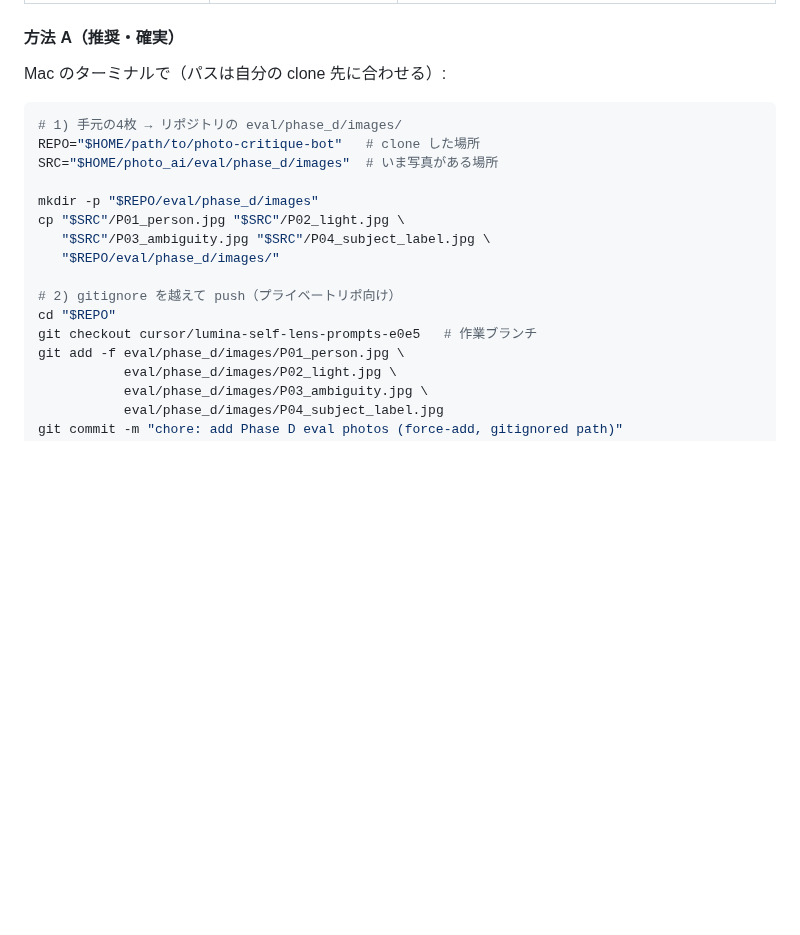
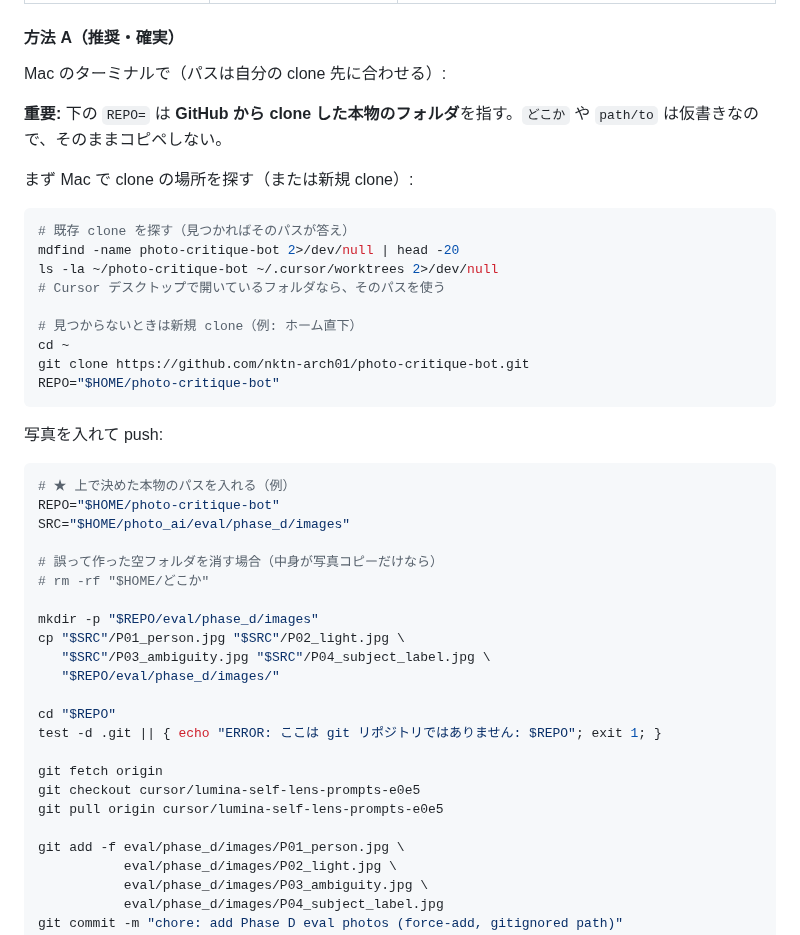
Before and after one commit to nktn-arch01/photo-critique-bot, a Markdown page: docs/PHASE_D_EVAL.md, the part around the change. Drawn GitHub-style; blank space fills up the shorter version.

Commit message:
docs(phase-d): clarify REPO must be a real git clone, not a placeholder
Co-authored-by: nktn-arch01 <nktn-arch01@users.noreply.github.com>

````diff
--- a/docs/PHASE_D_EVAL.md
+++ b/docs/PHASE_D_EVAL.md
@@ -77,19 +77,44 @@ Mac の `/Users/.../photo_ai/...` は **自動では同期されません**（
 
 Mac のターミナルで（パスは自分の clone 先に合わせる）:
 
+**重要:** 下の `REPO=` は **GitHub から clone した本物のフォルダ**を指す。`どこか` や `path/to` は仮書きなので、そのままコピペしない。
+
+まず Mac で clone の場所を探す（または新規 clone）:
+
 ```bash
-# 1) 手元の4枚 → リポジトリの eval/phase_d/images/
-REPO="$HOME/path/to/photo-critique-bot"   # clone した場所
-SRC="$HOME/photo_ai/eval/phase_d/images"  # いま写真がある場所
+# 既存 clone を探す（見つかればそのパスが答え）
+mdfind -name photo-critique-bot 2>/dev/null | head -20
+ls -la ~/photo-critique-bot ~/.cursor/worktrees 2>/dev/null
+# Cursor デスクトップで開いているフォルダなら、そのパスを使う
+
+# 見つからないときは新規 clone（例: ホーム直下）
+cd ~
+git clone https://github.com/nktn-arch01/photo-critique-bot.git
+REPO="$HOME/photo-critique-bot"
+```
+
+写真を入れて push:
+
+```bash
+# ★ 上で決めた本物のパスを入れる（例）
+REPO="$HOME/photo-critique-bot"
+SRC="$HOME/photo_ai/eval/phase_d/images"
+
+# 誤って作った空フォルダを消す場合（中身が写真コピーだけなら）
+# rm -rf "$HOME/どこか"
 
 mkdir -p "$REPO/eval/phase_d/images"
 cp "$SRC"/P01_person.jpg "$SRC"/P02_light.jpg \
    "$SRC"/P03_ambiguity.jpg "$SRC"/P04_subject_label.jpg \
    "$REPO/eval/phase_d/images/"
 
-# 2) gitignore を越えて push（プライベートリポ向け）
 cd "$REPO"
-git checkout cursor/lumina-self-lens-prompts-e0e5   # 作業ブランチ
+test -d .git || { echo "ERROR: ここは git リポジトリではありません: $REPO"; exit 1; }
+
+git fetch origin
+git checkout cursor/lumina-self-lens-prompts-e0e5
+git pull origin cursor/lumina-self-lens-prompts-e0e5
+
 git add -f eval/phase_d/images/P01_person.jpg \
            eval/phase_d/images/P02_light.jpg \
            eval/phase_d/images/P03_ambiguity.jpg \
````
